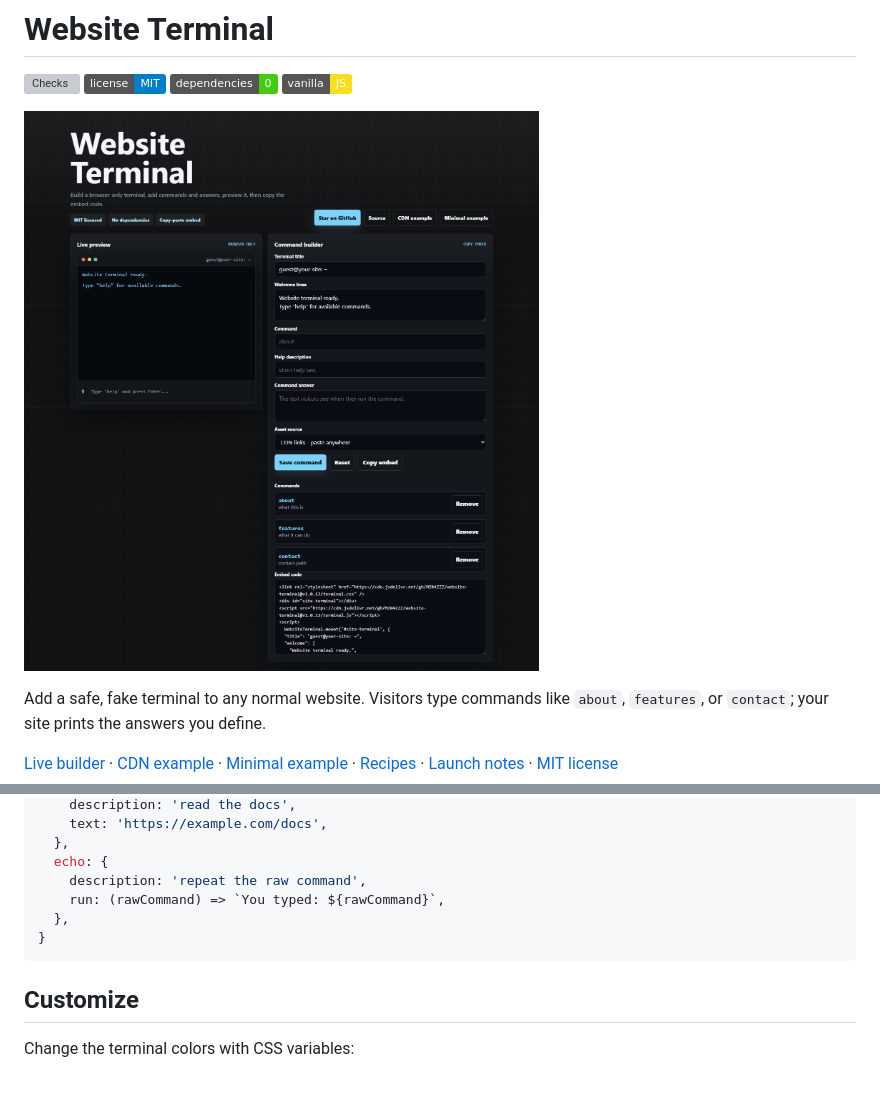
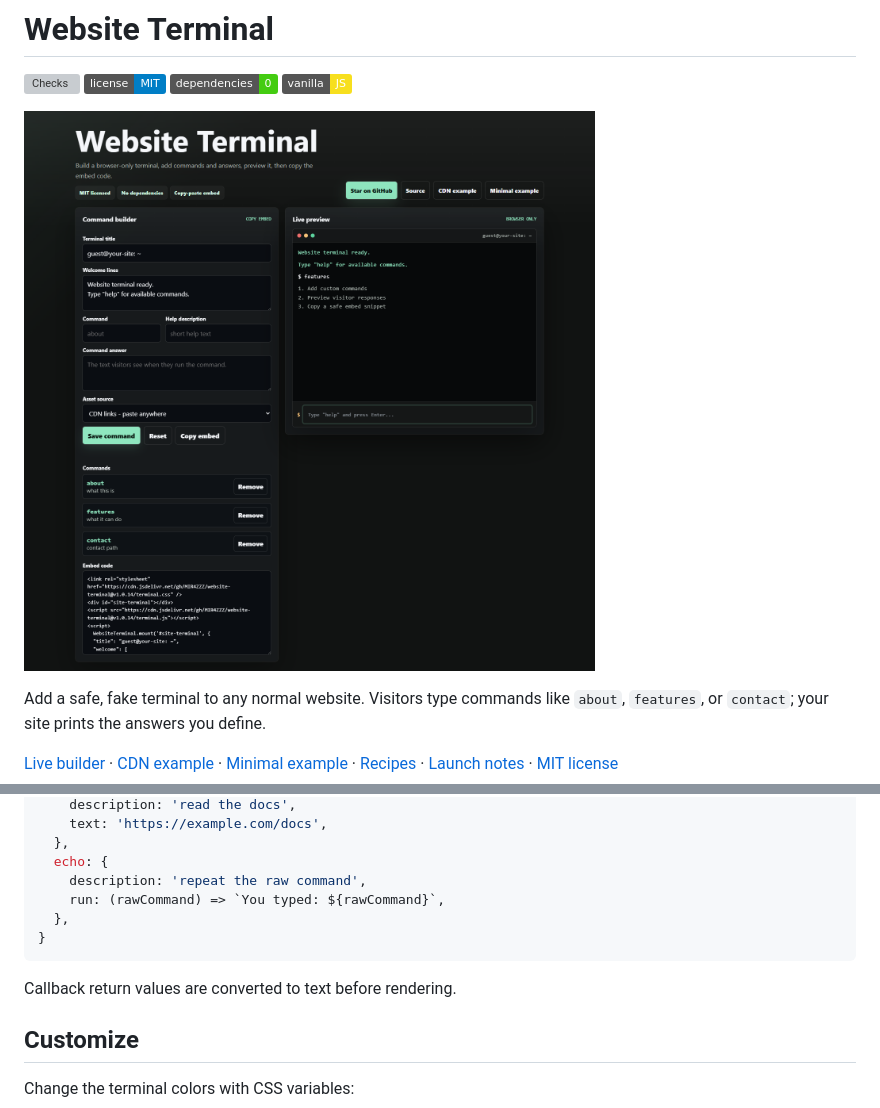
Before and after one commit to MIR4ZZZ/website-terminal, a Markdown page: README.md, 2 parts joined by grey strips. Rendered like a GitHub page; pictures changed too: assets/demo.png; badges without logos; blank space fills up the shorter version; grey boxes are pictures that could not be loaded.

````diff
--- a/README.md
+++ b/README.md
@@ -157,6 +157,8 @@ commands: {
 }
 ```
 
+Callback return values are converted to text before rendering.
+
 ## Customize
 
 Change the terminal colors with CSS variables:
````
Also changed, not shown: other parts of README.md (+2 -2 lines), CHANGELOG.md (+5 -0 lines), 7 other files.
